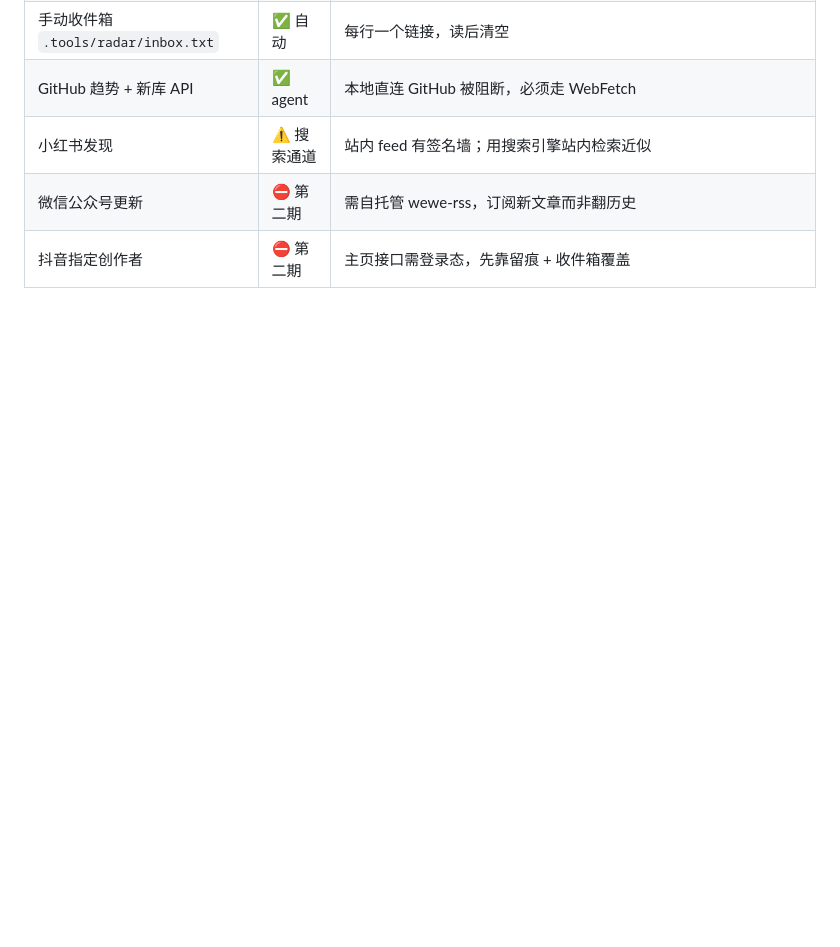
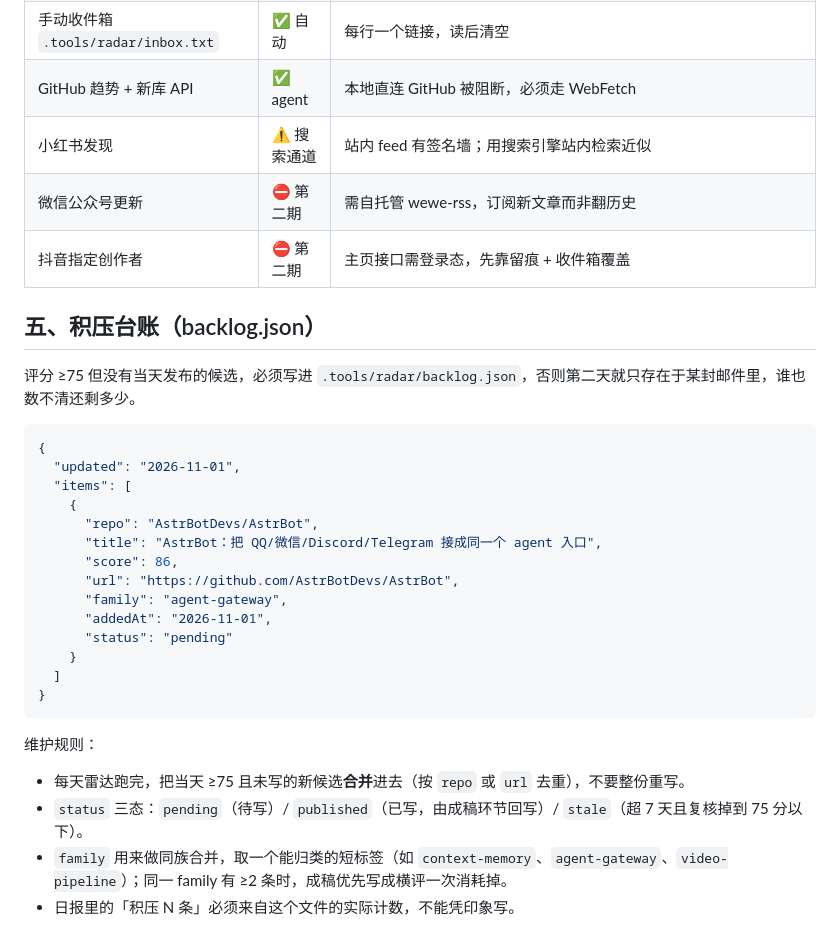
Before and after one commit to expectopatronus00/expectopatronus00.github.io, a Markdown page: skills/source-radar/SKILL.md, the part around the change. GitHub-like rendering; blank space fills up the shorter version.

````diff
--- a/skills/source-radar/SKILL.md
+++ b/skills/source-radar/SKILL.md
@@ -68,3 +68,31 @@
 | 小红书发现 | ⚠️ 搜索通道 | 站内 feed 有签名墙；用搜索引擎站内检索近似 |
 | 微信公众号更新 | ⛔ 第二期 | 需自托管 wewe-rss，订阅新文章而非翻历史 |
 | 抖音指定创作者 | ⛔ 第二期 | 主页接口需登录态，先靠留痕 + 收件箱覆盖 |
+
+## 五、积压台账（backlog.json）
+
+评分 ≥75 但没有当天发布的候选，必须写进 `.tools/radar/backlog.json`，否则第二天就只存在于某封邮件里，谁也数不清还剩多少。
+
+```json
+{
+  "updated": "2026-11-01",
+  "items": [
+    {
+      "repo": "AstrBotDevs/AstrBot",
+      "title": "AstrBot：把 QQ/微信/Discord/Telegram 接成同一个 agent 入口",
+      "score": 86,
+      "url": "https://github.com/AstrBotDevs/AstrBot",
+      "family": "agent-gateway",
+      "addedAt": "2026-11-01",
+      "status": "pending"
+    }
+  ]
+}
+```
+
+维护规则：
+
+- 每天雷达跑完，把当天 ≥75 且未写的新候选**合并**进去（按 `repo` 或 `url` 去重），不要整份重写。
+- `status` 三态：`pending`（待写）/ `published`（已写，由成稿环节回写）/ `stale`（超 7 天且复核掉到 75 分以下）。
+- `family` 用来做同族合并，取一个能归类的短标签（如 `context-memory`、`agent-gateway`、`video-pipeline`）；同一 family 有 ≥2 条时，成稿优先写成横评一次消耗掉。
+- 日报里的「积压 N 条」必须来自这个文件的实际计数，不能凭印象写。
````
Also changed, not shown: skills/daily-writer/SKILL.md (added, +93 -0 lines).
